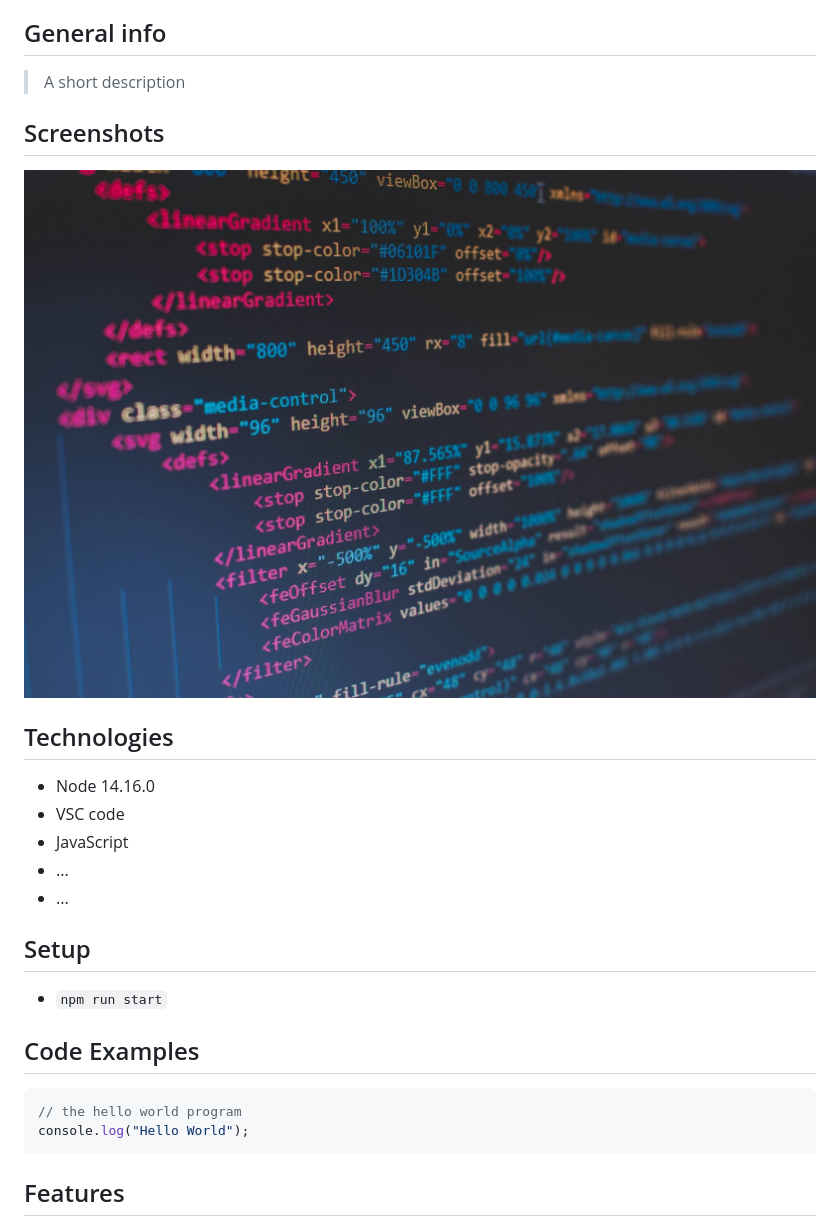
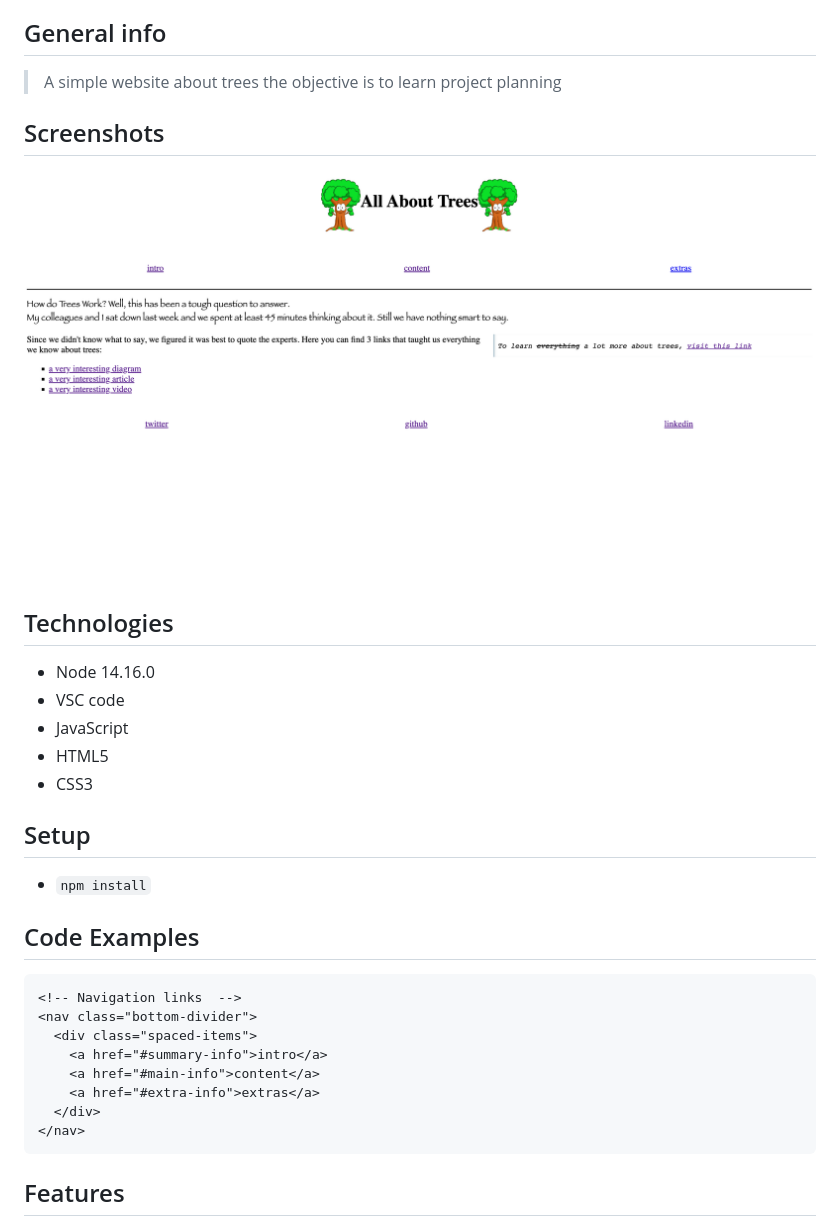
Before and after one commit to samirm00/all-about-trees, a Markdown page: README.md, the part around the change printed below. Drawn GitHub-style; pictures changed too: planning/screenshot.jpg (deleted), planning/screenshot.png (added).

````diff
--- a/README.md
+++ b/README.md
@@ -22,29 +22,35 @@
 
 ## General info
 
-> A short description
+> A simple website about trees the objective is to learn project planning
 
 ## Screenshots
 
-![Example screenshot](./planning/screenshot.jpg)
+![Example screenshot](./planning/screenshot.png)
 
 ## Technologies
 
 - Node 14.16.0
 - VSC code
 - JavaScript
-- ...
-- ...
+- HTML5
+- CSS3
 
 ## Setup
 
-- `npm run start`
+- `npm install`
 
 ## Code Examples
 
-```js
-// the hello world program
-console.log("Hello World");
+```html
+<!-- Navigation links  -->
+<nav class="bottom-divider">
+  <div class="spaced-items">
+    <a href="#summary-info">intro</a>
+    <a href="#main-info">content</a>
+    <a href="#extra-info">extras</a>
+  </div>
+</nav>
 ```
 
 ## Features
````
Also changed, not shown: other parts of README.md (+1 -1 lines).
